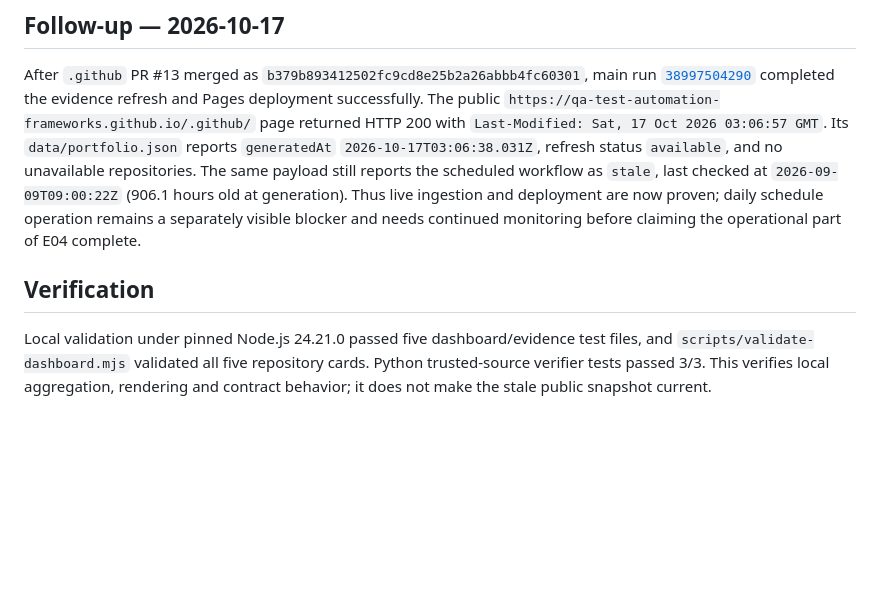
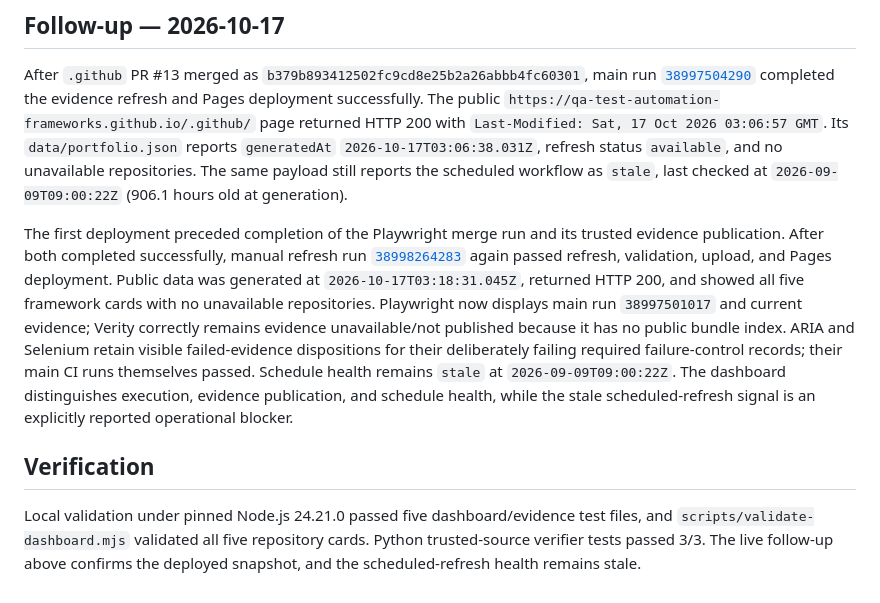
Before and after one commit to qa-test-automation-frameworks/.github, a Markdown page: docs/verification/2026-10-16-dashboard-evidence-state.md, the part around the change. Drawn GitHub-style; blank space fills up the shorter version.

Commit message:
docs(portfolio): record fresh dashboard snapshot

```diff
--- a/docs/verification/2026-10-16-dashboard-evidence-state.md
+++ b/docs/verification/2026-10-16-dashboard-evidence-state.md
@@ -34,15 +34,25 @@ completed the evidence refresh and Pages deployment successfully. The public
 `data/portfolio.json` reports `generatedAt` `2026-10-17T03:06:38.031Z`, refresh
 status `available`, and no unavailable repositories. The same payload still
 reports the scheduled workflow as `stale`, last checked at
-`2026-09-09T09:00:22Z` (906.1 hours old at generation). Thus live ingestion and
-deployment are now proven; daily schedule operation remains a separately visible
-blocker and needs continued monitoring before claiming the operational part of
-E04 complete.
+`2026-09-09T09:00:22Z` (906.1 hours old at generation).
+
+The first deployment preceded completion of the Playwright merge run and its
+trusted evidence publication. After both completed successfully, manual refresh
+run [`38998264283`](https://github.com/qa-test-automation-frameworks/.github/actions/runs/38998264283)
+again passed refresh, validation, upload, and Pages deployment. Public data was
+generated at `2026-10-17T03:18:31.045Z`, returned HTTP 200, and showed all five
+framework cards with no unavailable repositories. Playwright now displays main
+run `38997501017` and current evidence; Verity correctly remains evidence
+unavailable/not published because it has no public bundle index. ARIA and
+Selenium retain visible failed-evidence dispositions for their deliberately
+failing required failure-control records; their main CI runs themselves passed.
+Schedule health remains `stale` at `2026-09-09T09:00:22Z`. The dashboard
+distinguishes execution, evidence publication, and schedule health, while the
+stale scheduled-refresh signal is an explicitly reported operational blocker.
 
 ## Verification
 
 Local validation under pinned Node.js 24.21.0 passed five dashboard/evidence
 test files, and `scripts/validate-dashboard.mjs` validated all five repository
-cards. Python trusted-source verifier tests passed 3/3. This verifies local
-aggregation, rendering and contract behavior; it does not make the stale public
-snapshot current.
+cards. Python trusted-source verifier tests passed 3/3. The live follow-up above
+confirms the deployed snapshot, and the scheduled-refresh health remains stale.
```
Also changed, not shown: 1 other file.
